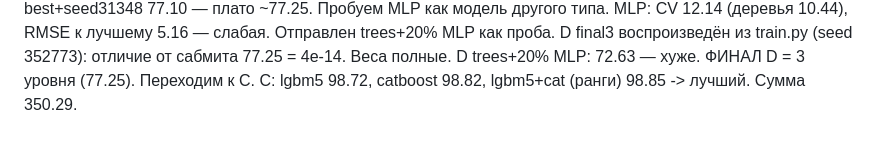
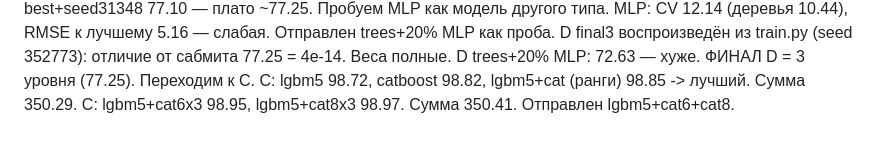
Before and after one commit to GAGAMIX228/my-project, a Markdown page: NOTES.md, the part around the change. GitHub-like rendering.

Commit message:
Task C: 3-way blend variant; notes
Co-Authored-By: Claude Opus 5.5 <noreply@anthropic.com>
Claude-Session: https://claude.ai/code/session_01FXwVeiq45QoespFFxXWAgP

```diff
--- a/NOTES.md
+++ b/NOTES.md
@@ -91,3 +91,4 @@ MLP: CV 12.14 (деревья 10.44), RMSE к лучшему 5.16 — слаба
 D final3 воспроизведён из train.py (seed 352773): отличие от сабмита 77.25 = 4e-14. Веса полные.
 D trees+20% MLP: 72.63 — хуже. ФИНАЛ D = 3 уровня (77.25). Переходим к C.
 C: lgbm5 98.72, catboost 98.82, lgbm5+cat (ранги) 98.85 -> лучший. Сумма 350.29.
+C: lgbm5+cat6x3 98.95, lgbm5+cat8x3 98.97. Сумма 350.41. Отправлен lgbm5+cat6+cat8.
```
